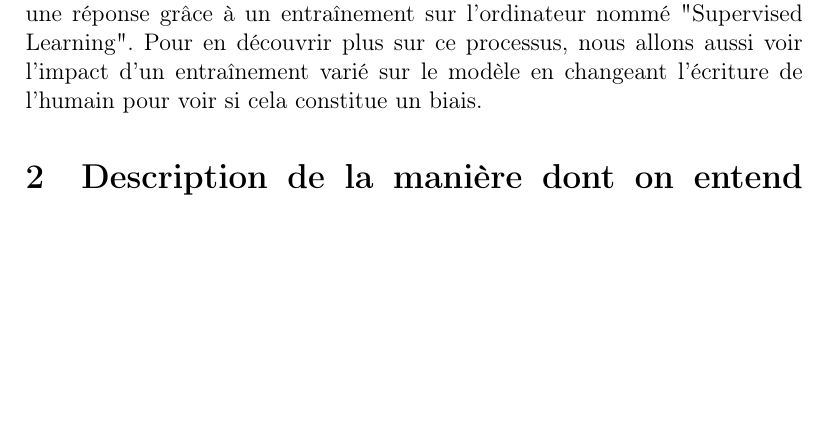
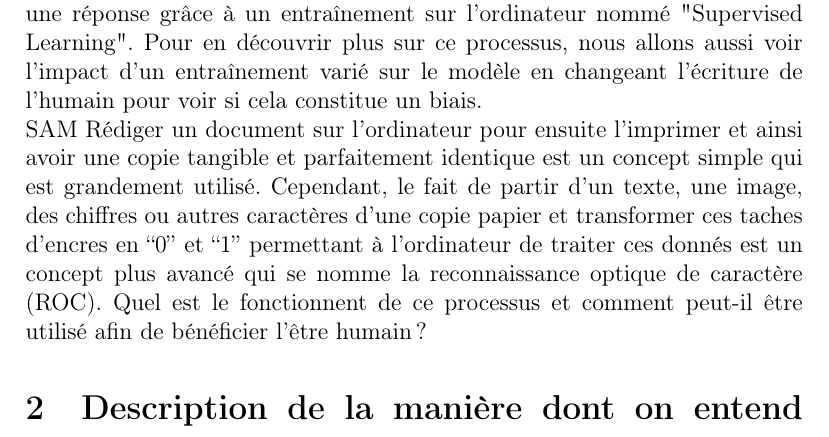
Before and after one commit to TrickyTroll/ML-intro, a LaTeX document (Rapport_preliminaire/rapport_preleminaire.tex, which reads Rapport_preliminaire/Body/enonce_sujet.tex): part of page 2 of 3 before the commit and part of page 2 of 4 after it, cut so that both start at the same text, the shorter picture padded with empty space. Compiled offline with pdfLaTeX.

Commit message:
Update enonce_sujet.tex
ajout SAM

```diff
--- a/Rapport_preliminaire/Body/enonce_sujet.tex
+++ b/Rapport_preliminaire/Body/enonce_sujet.tex
@@ -11,3 +11,6 @@ Pour tenter de répondre à cet question, nous allons écrire un programme qui p
 qui consiste à lire un chiffre écrit à la main et retourner une réponse grâce à un entraînement sur l'ordinateur
 nommé "Supervised Learning". Pour en découvrir plus sur ce processus, nous allons aussi voir l'impact d'un
 entraînement varié sur le modèle en changeant l'écriture de l'humain pour voir si cela constitue un biais.
+
+SAM
+Rédiger un document sur l’ordinateur pour ensuite l’imprimer et ainsi avoir une copie tangible et parfaitement identique est un concept simple qui est grandement utilisé. Cependant, le fait de partir d’un texte, une image, des chiffres ou autres caractères d’une copie papier et transformer ces taches d’encres en “0” et “1” permettant à l’ordinateur de traiter ces donnés est un concept plus avancé qui se nomme la reconnaissance optique de caractère (ROC). Quel est le fonctionnent de ce processus et comment peut-il être utilisé afin de bénéficier l’être humain?
```
